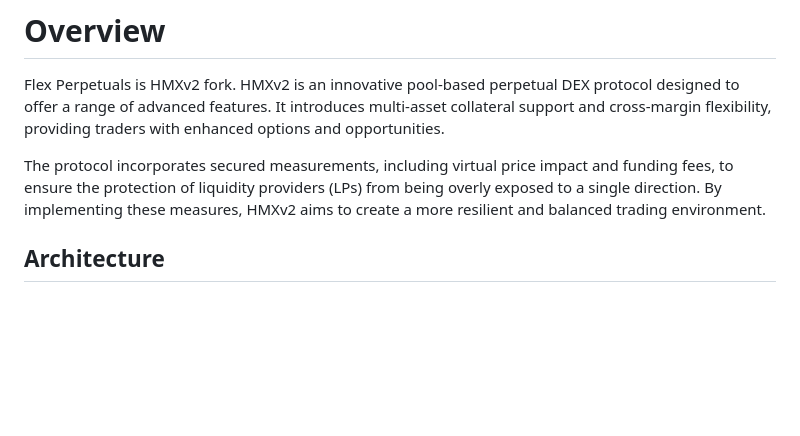
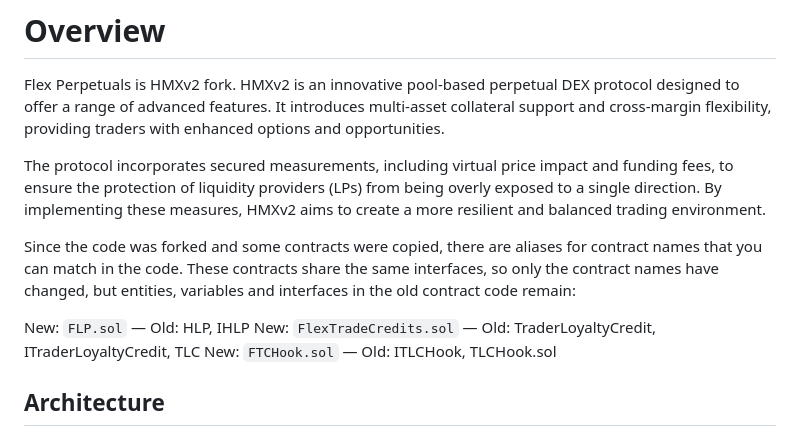
Before and after one commit to code-423n4/2024-12-flex-perpetuals, a Markdown page: README.md, the part around the change. Drawn GitHub-style; blank space fills up the shorter version.

```diff
--- a/README.md
+++ b/README.md
@@ -28,6 +28,12 @@ _Note for C4 wardens: Anything included in this `Automated Findings / Publicly K
 Flex Perpetuals is HMXv2 fork. HMXv2 is an innovative pool-based perpetual DEX protocol designed to offer a range of advanced features. It introduces multi-asset collateral support and cross-margin flexibility, providing traders with enhanced options and opportunities.
 
 The protocol incorporates secured measurements, including virtual price impact and funding fees, to ensure the protection of liquidity providers (LPs) from being overly exposed to a single direction. By implementing these measures, HMXv2 aims to create a more resilient and balanced trading environment.
+
+Since the code was forked and some contracts were copied, there are aliases for contract names that you can match in the code. These contracts share the same interfaces, so only the contract names have changed, but entities, variables and interfaces in the old contract code remain:
+
+New: `FLP.sol` — Old: HLP, IHLP
+New: `FlexTradeCredits.sol` — Old: TraderLoyaltyCredit, ITraderLoyaltyCredit, TLC
+New: `FTCHook.sol` — Old: ITLCHook, TLCHook.sol
 
 ## Architecture
 `v2-evm` uses handler-service-storage pattern, this pattern ensures a clear separation of concerns and promotes modularity.
```
